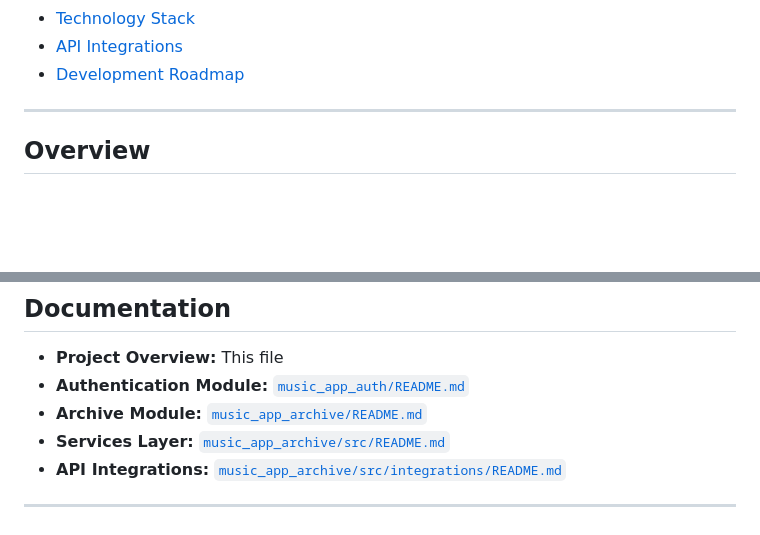
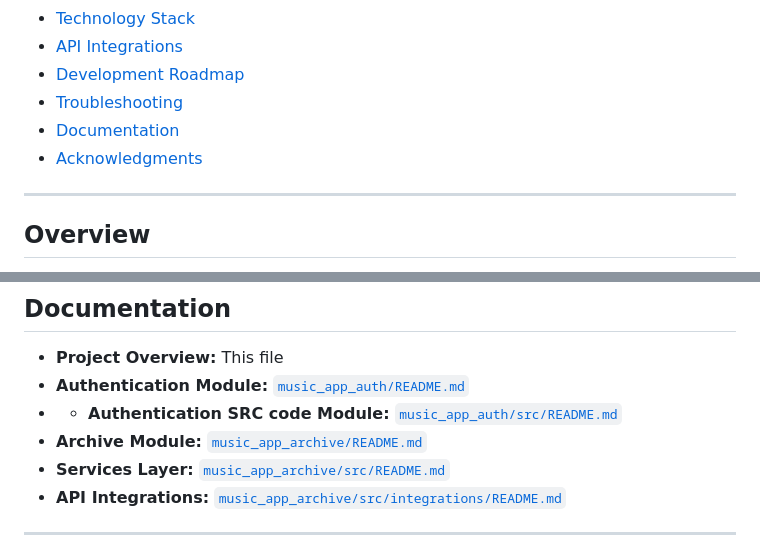
Before and after one commit to timStephens0710/ExampleMusicApp, a Markdown page: README.md, 2 parts joined by grey strips. GitHub-like rendering; blank space fills up the shorter version.

Commit message:
Add troubleshooting and documentation sections to README

```diff
--- a/README.md
+++ b/README.md
@@ -23,6 +23,9 @@ A Django-based web application for managing music playlists with automatic metad
 - [Technology Stack](#technology-stack)
 - [API Integrations](#api-integrations)
 - [Development Roadmap](#development-roadmap)
+- [Troubleshooting](#troubleshooting)
+- [Documentation](#documentation)
+- [Acknowledgments](#acknowledgments)
 
 ---
 
@@ -705,6 +708,7 @@ See [`music_app_archive/src/integrations/README.md`](music_app_archive/src/integ
 
 - **Project Overview:** This file
 - **Authentication Module:** [`music_app_auth/README.md`](music_app_auth/README.md)
+- - **Authentication SRC code Module:** [`music_app_auth/src/README.md`](music_app_auth/src/README.md)
 - **Archive Module:** [`music_app_archive/README.md`](music_app_archive/README.md)
 - **Services Layer:** [`music_app_archive/src/README.md`](music_app_archive/src/README.md)
 - **API Integrations:** [`music_app_archive/src/integrations/README.md`](music_app_archive/src/integrations/README.md)
```
